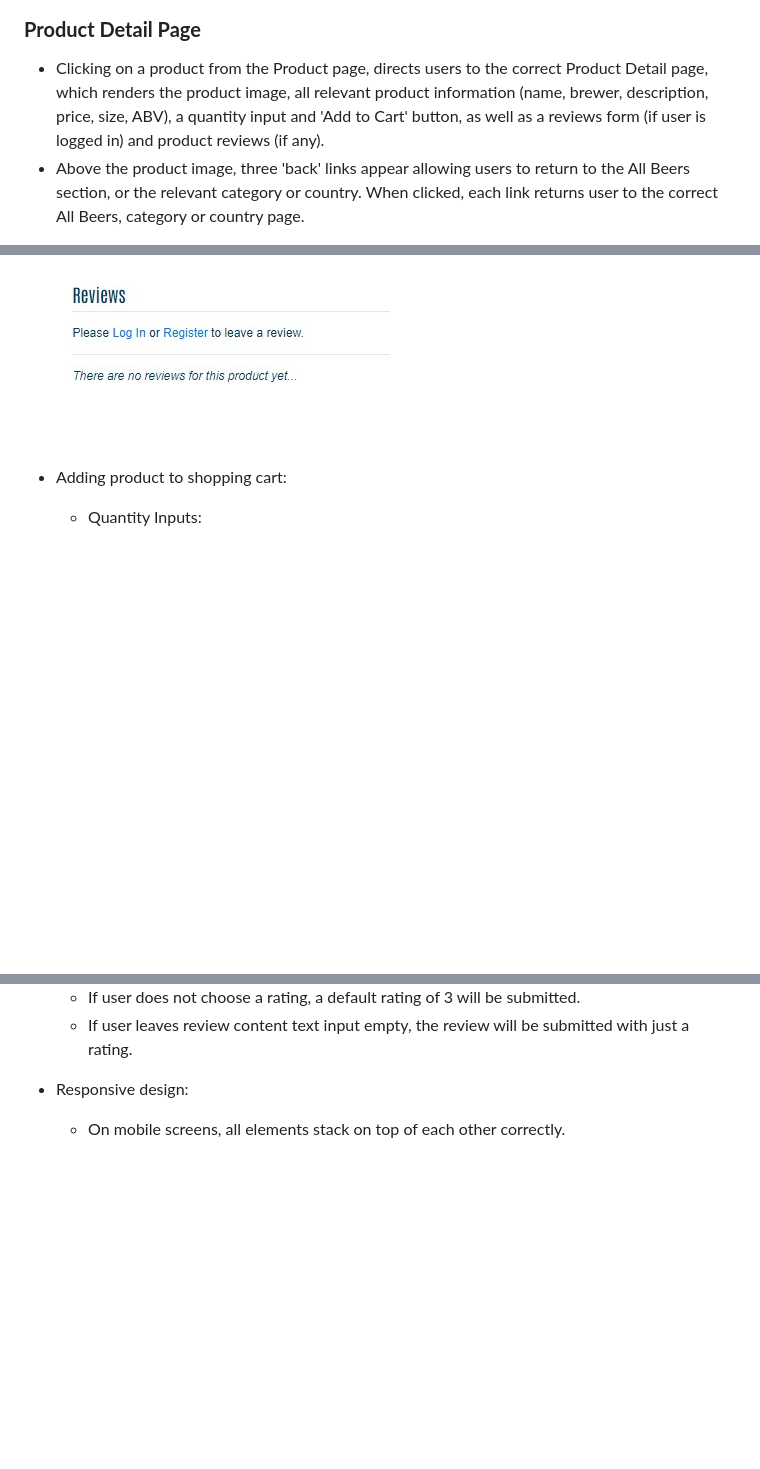
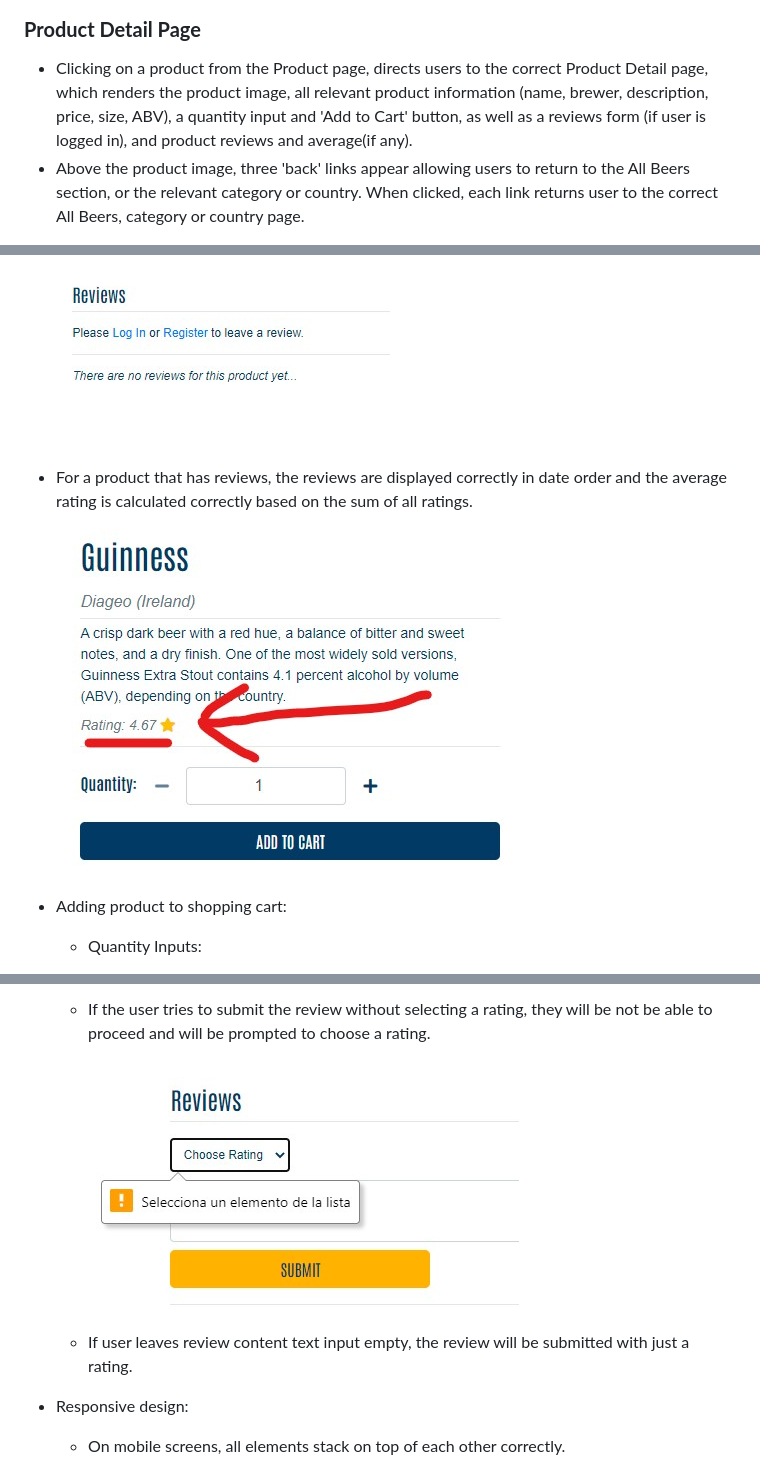
Before and after one commit to jonathanmeaney-lmk/globale_store, a Markdown page: TESTING.md, 3 parts joined by grey strips. Drawn GitHub-style; pictures changed too: readme-screenshots/function-test-38.jpg (added), readme-screenshots/function-test-39.jpg (added); blank space fills up the shorter version.

Commit message:
Readme: Updated reviews section of functionality testing

```diff
--- a/TESTING.md
+++ b/TESTING.md
@@ -195,7 +195,7 @@
 
 ### **Product Detail Page**
 
-- Clicking on a product from the Product page, directs users to the correct Product Detail page, which renders the product image, all relevant product information (name, brewer, description, price, size, ABV), a quantity input and 'Add to Cart' button, as well as a reviews form (if user is logged in) and product reviews (if any).
+- Clicking on a product from the Product page, directs users to the correct Product Detail page, which renders the product image, all relevant product information (name, brewer, description, price, size, ABV), a quantity input and 'Add to Cart' button, as well as a reviews form (if user is logged in), and product reviews and average(if any).
 - Above the product image, three 'back' links appear allowing users to return to the All Beers section, or the relevant category or country. When clicked, each link returns user to the correct All Beers, category or country page.
 
 <img src="readme-screenshots/function-test-7.jpg"  alt="function-test-7" style="border-color:lightgrey;border-style:solid;border-width:1px">
@@ -207,6 +207,10 @@
 - For a product that does not have reviews, a message appears to inform the user that no reviews have been added for the product yet.
 
   <img src="readme-screenshots/function-test-9.jpg"  alt="function-test-9" style="border-color:lightgrey;border-style:solid;border-width:1px">
+
+- For a product that has reviews, the reviews are displayed correctly in date order and the average rating is calculated correctly based on the sum of all ratings.
+
+  <img src="readme-screenshots/function-test-38.jpg"  alt="function-test-38" style="border-color:lightgrey;border-style:solid;border-width:1px">
 
 - Adding product to shopping cart:
   - Quantity Inputs:
@@ -235,5 +240,8 @@
 
-    - If user  does not choose a rating, a default rating of 3 will be submitted.
+    - If the user tries to submit the review without selecting a rating, they will be not be able to proceed and will be prompted to choose a rating.
+
+      <img src="readme-screenshots/function-test-39.jpg"  alt="function-test-39" style="border-color:lightgrey;border-style:solid;border-width:1px">
+
     - If user leaves review content text input empty, the review will be submitted with just a rating.
 
 - Responsive design:
```
Also changed, not shown: other parts of TESTING.md (+2 -1 lines), 3 other files.
